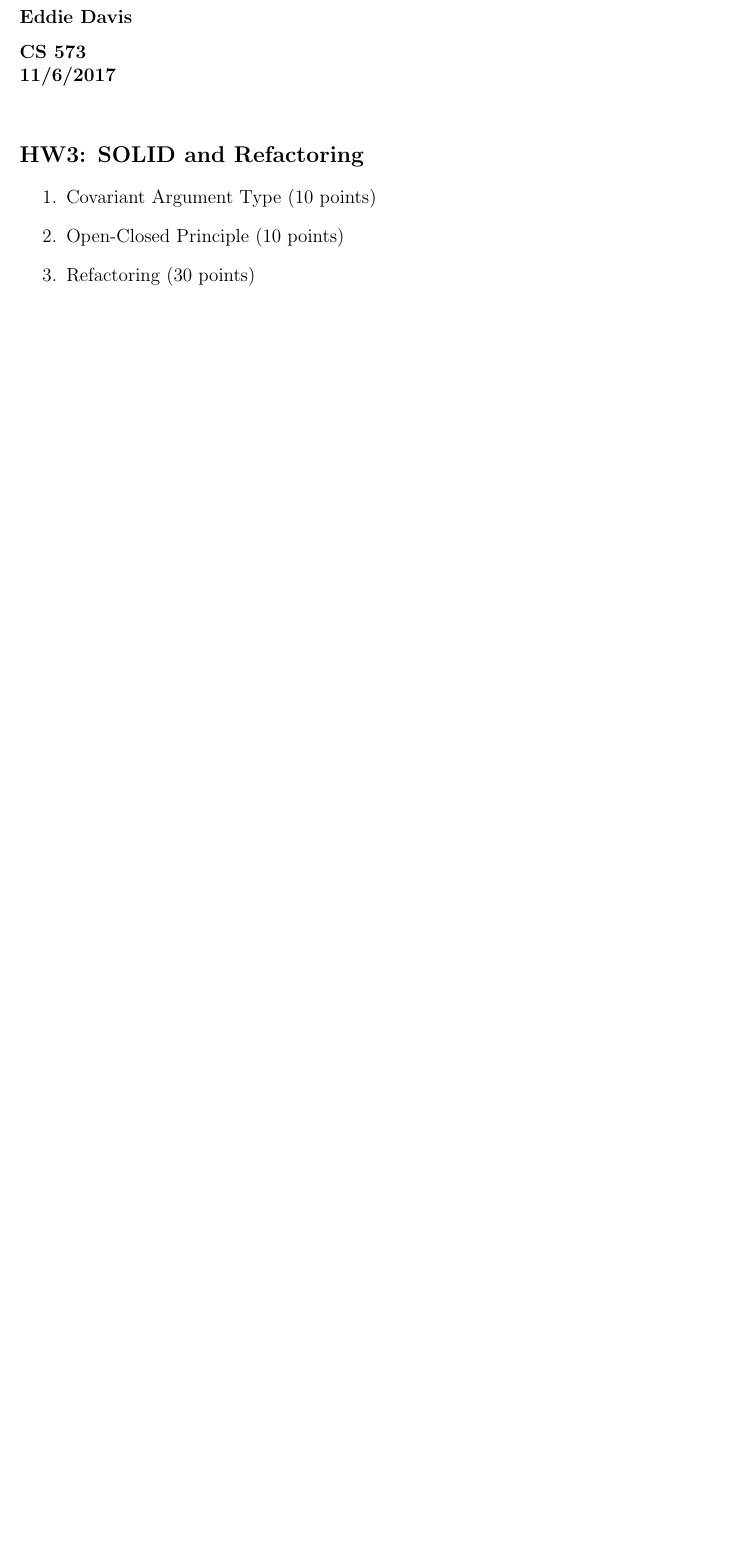
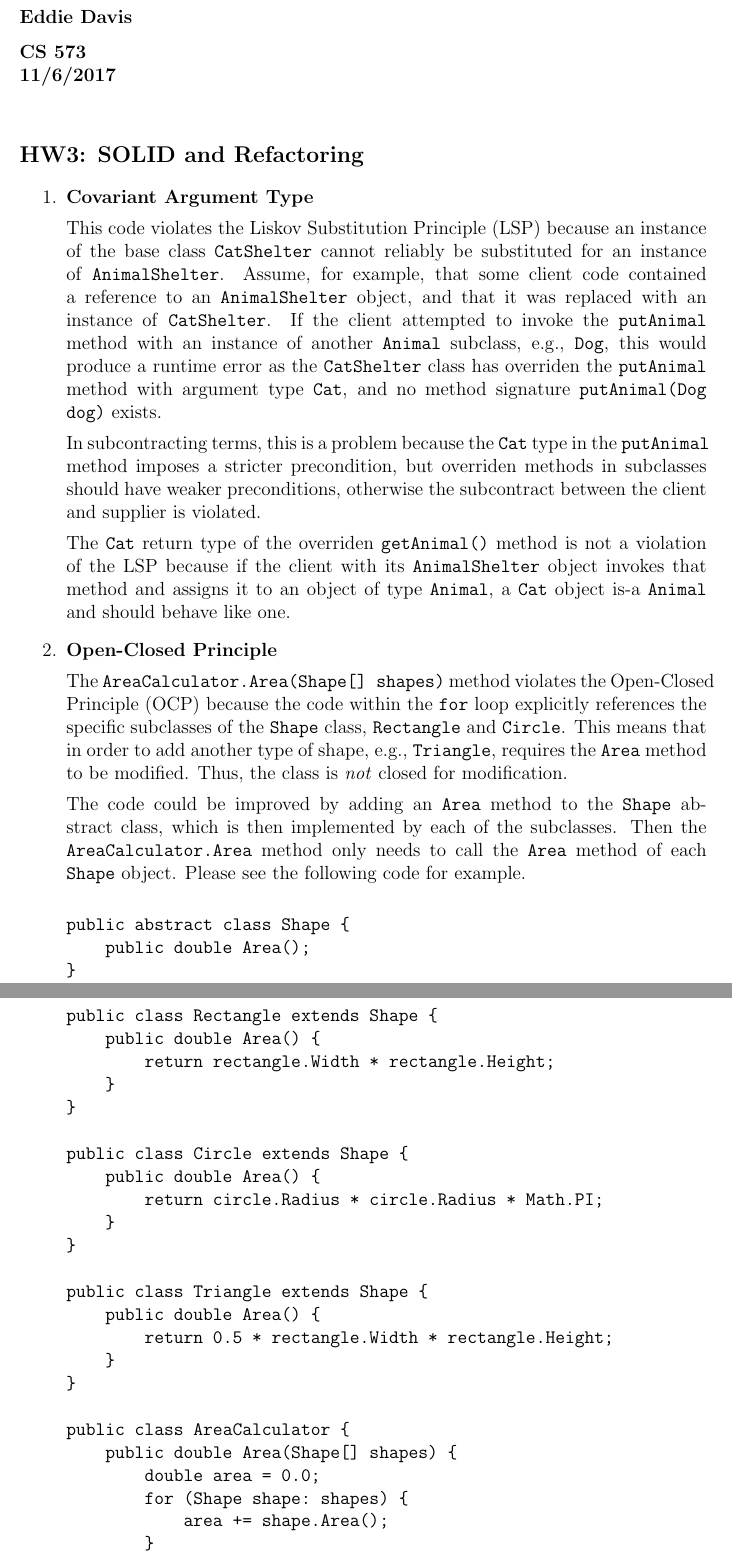
Before and after one commit to eddie-c-davis/cs-advsweng, a LaTeX thesis (HW3/report.tex): part of the page before the commit and two parts of pages 1 and 2 of 2 after it, the two joined at a grey line, cut so that both start at the same text, the shorter picture padded with empty space. Compiled offline with pdfLaTeX.

Commit message:
Updated HW3.

```diff
--- a/HW3/report.tex
+++ b/HW3/report.tex
@@ -21,11 +21,81 @@
 \section*{HW3: SOLID and Refactoring}
 
 \begin{enumerate}
-	\item Covariant Argument Type (10 points)
+	\item \textbf{Covariant Argument Type}
 
-	\item Open-Closed Principle (10 points)
+	This code violates the Liskov Substitution Principle (LSP) because an
+	instance of the base class \texttt{CatShelter} cannot reliably be
+	substituted for an instance of \texttt{AnimalShelter}. Assume,
+	for example, that some client code contained a reference to an \texttt{AnimalShelter} object, and that it was replaced with an instance of
+	\texttt{CatShelter}. If the client attempted to invoke the \texttt{putAnimal}
+	method with an instance of another \texttt{Animal} subclass, e.g.,
+    \texttt{Dog}, this would produce a runtime error as the \texttt{CatShelter}
+    class has overriden the \texttt{putAnimal} method with argument type
+    \texttt{Cat}, and no method signature \texttt{putAnimal(Dog dog)} exists.
 
-	\item Refactoring (30 points)
+	In subcontracting terms, this is a problem because the \texttt{Cat} type
+	in the \texttt{putAnimal} method imposes a stricter precondition,
+	but overriden methods in subclasses should have weaker preconditions,
+	otherwise the subcontract between the client and supplier is violated.
+
+	The \texttt{Cat} return type of the overriden \texttt{getAnimal()} method
+	is not a violation of the LSP because if the client with its
+	\texttt{AnimalShelter} object invokes that method and assigns it
+	to an object of type \texttt{Animal}, a \texttt{Cat} object is-a \texttt{Animal} and should behave like one.
+
+	\item \textbf{Open-Closed Principle}
+
+	The \texttt{AreaCalculator.Area(Shape[] shapes)} method violates the
+	Open-Closed Principle (OCP) because the code within the \texttt{for}
+	loop explicitly references the specific subclasses of the \texttt{Shape}
+	class, \texttt{Rectangle} and \texttt{Circle}. This means that in order
+	to add another type of shape, e.g., \texttt{Triangle}, requires the
+	\texttt{Area} method to be modified. Thus, the class is \textit{not}
+	closed for modification.
+
+	The code could be improved by adding an \texttt{Area} method to the
+	\texttt{Shape} abstract class, which is then implemented by each of the
+	subclasses. Then the \texttt{AreaCalculator.Area} method only needs to
+	call the \texttt{Area} method of each \texttt{Shape} object. Please see
+	the following code for example.
+
+	\begin{verbatim}
+public abstract class Shape {
+    public double Area();
+}
+
+public class Rectangle extends Shape {
+    public double Area() {
+        return rectangle.Width * rectangle.Height;
+    }
+}
+
+public class Circle extends Shape {
+    public double Area() {
+        return circle.Radius * circle.Radius * Math.PI;
+    }
+}
+
+public class Triangle extends Shape {
+    public double Area() {
+        return 0.5 * rectangle.Width * rectangle.Height;
+    }
+}
+
+public class AreaCalculator {
+    public double Area(Shape[] shapes) {
+        double area = 0.0;
+        for (Shape shape: shapes) {
+            area += shape.Area();
+        }
+        return area;
+     }
+}
+	\end{verbatim}
+
+	\item \textbf{Refactoring}
+
+    The TicTacToe program has been refactored in the following ways:
 
 \end{enumerate}
 
```
